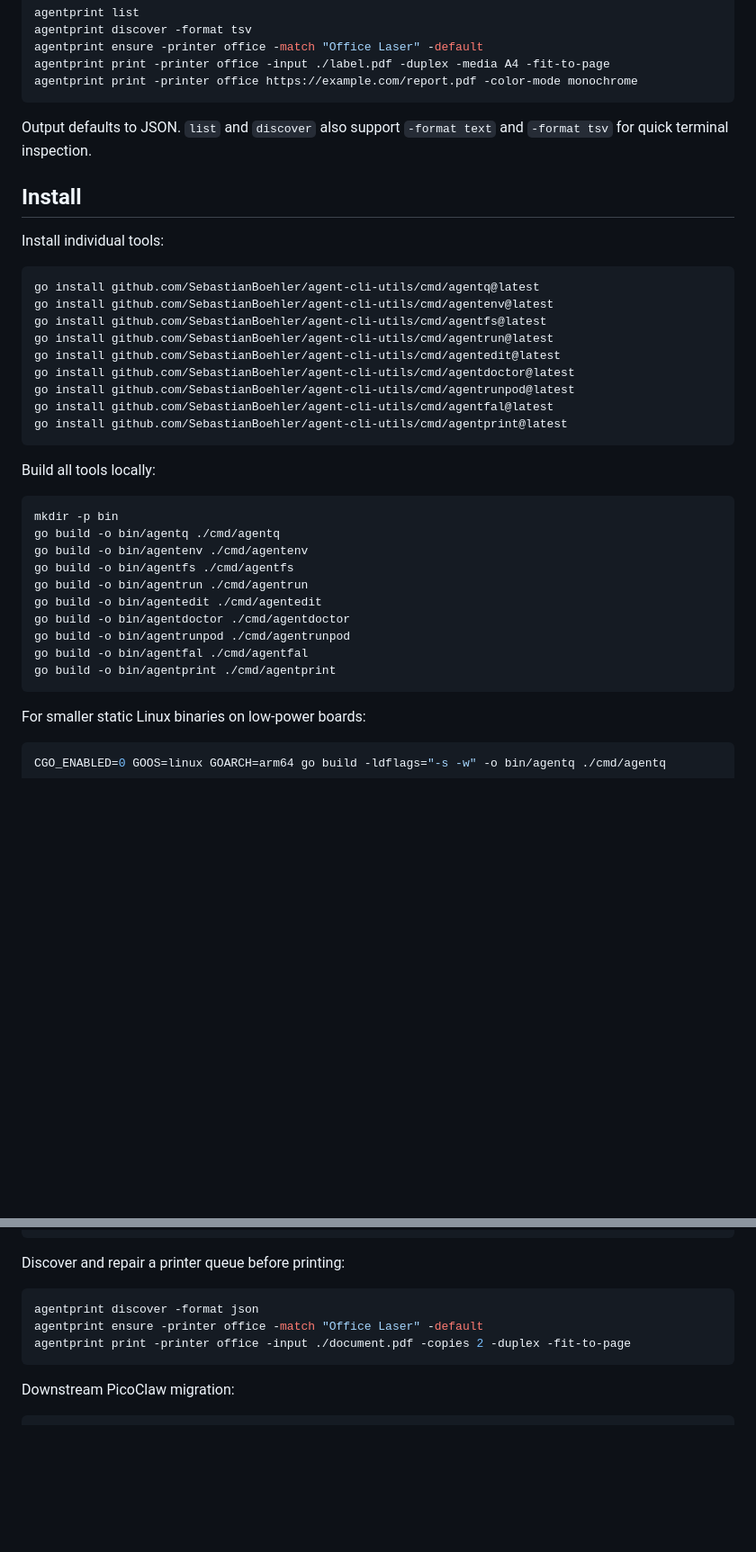
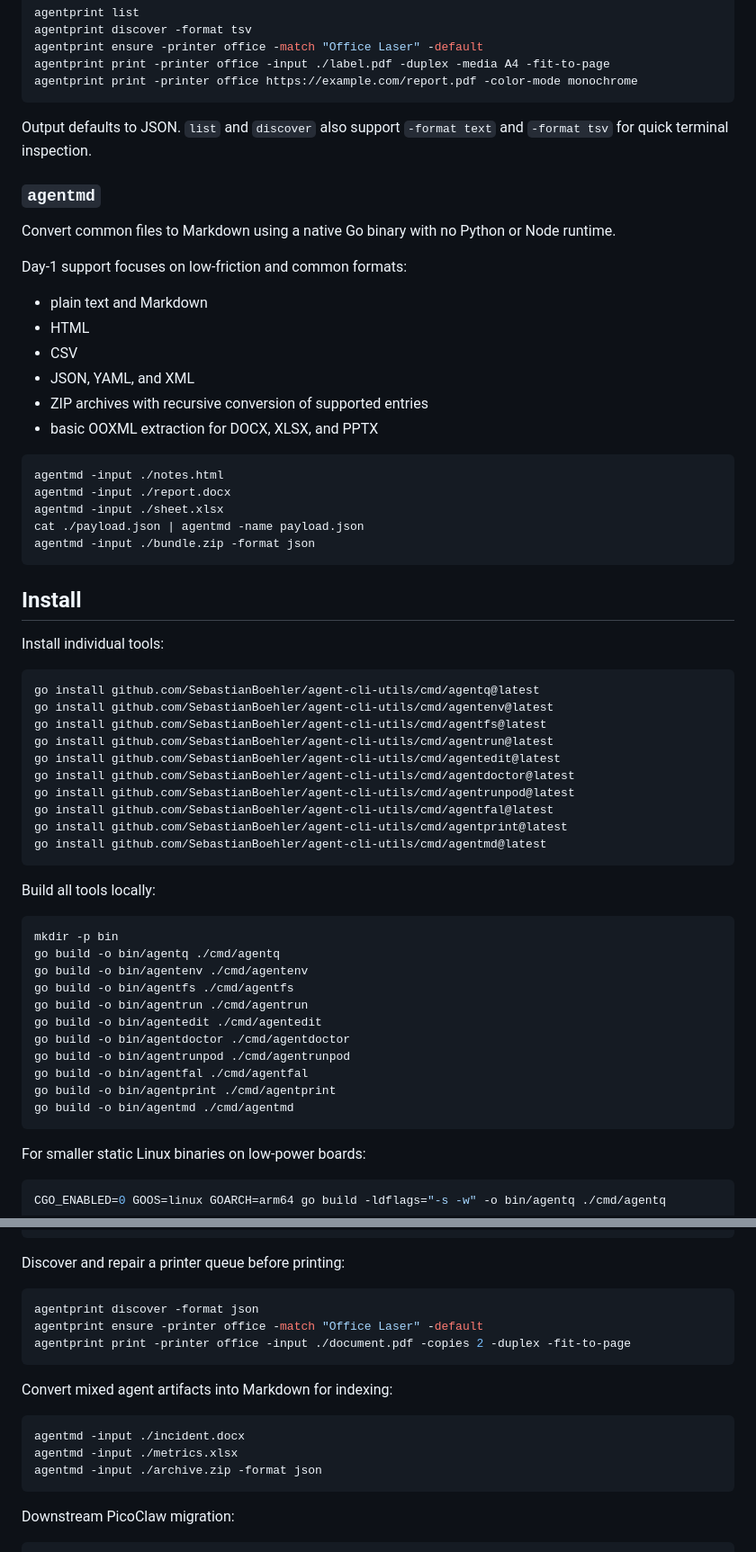
Before and after one commit to SebastianBoehler/agent-cli-utils, a Markdown page: README.md, 2 parts joined by grey strips. Shown at 90% size. Rendered like a GitHub page; blank space fills up the shorter version.

Commit message:
Document agentmd usage

````diff
--- a/README.md
+++ b/README.md
@@ -124,6 +124,27 @@ agentprint print -printer office https://example.com/report.pdf -color-mode mono
 
 Output defaults to JSON. `list` and `discover` also support `-format text` and `-format tsv` for quick terminal inspection.
 
+### `agentmd`
+
+Convert common files to Markdown using a native Go binary with no Python or Node runtime.
+
+Day-1 support focuses on low-friction and common formats:
+
+- plain text and Markdown
+- HTML
+- CSV
+- JSON, YAML, and XML
+- ZIP archives with recursive conversion of supported entries
+- basic OOXML extraction for DOCX, XLSX, and PPTX
+
+```bash
+agentmd -input ./notes.html
+agentmd -input ./report.docx
+agentmd -input ./sheet.xlsx
+cat ./payload.json | agentmd -name payload.json
+agentmd -input ./bundle.zip -format json
+```
+
 ## Install
 
 Install individual tools:
@@ -138,6 +159,7 @@ go install github.com/SebastianBoehler/agent-cli-utils/cmd/agentdoctor@latest
 go install github.com/SebastianBoehler/agent-cli-utils/cmd/agentrunpod@latest
 go install github.com/SebastianBoehler/agent-cli-utils/cmd/agentfal@latest
 go install github.com/SebastianBoehler/agent-cli-utils/cmd/agentprint@latest
+go install github.com/SebastianBoehler/agent-cli-utils/cmd/agentmd@latest
 ```
 
 Build all tools locally:
@@ -153,6 +175,7 @@ go build -o bin/agentdoctor ./cmd/agentdoctor
 go build -o bin/agentrunpod ./cmd/agentrunpod
 go build -o bin/agentfal ./cmd/agentfal
 go build -o bin/agentprint ./cmd/agentprint
+go build -o bin/agentmd ./cmd/agentmd
 ```
 
 For smaller static Linux binaries on low-power boards:
@@ -217,6 +240,14 @@ agentprint ensure -printer office -match "Office Laser" -default
 agentprint print -printer office -input ./document.pdf -copies 2 -duplex -fit-to-page
 ```
 
+Convert mixed agent artifacts into Markdown for indexing:
+
+```bash
+agentmd -input ./incident.docx
+agentmd -input ./metrics.xlsx
+agentmd -input ./archive.zip -format json
+```
+
 Downstream PicoClaw migration:
 
 ```bash
````
Also changed, not shown: other parts of README.md (+1 -0 lines).
